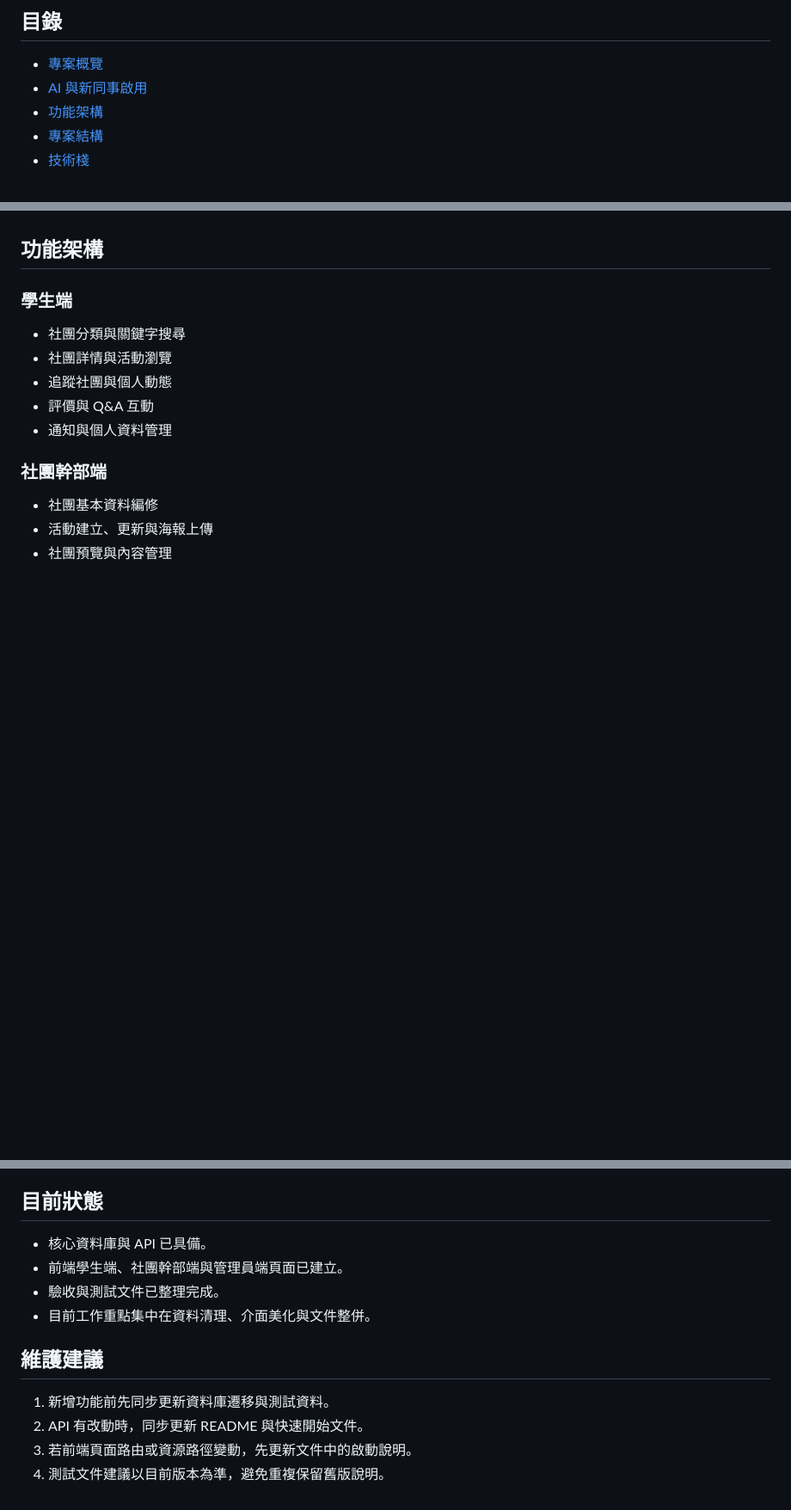
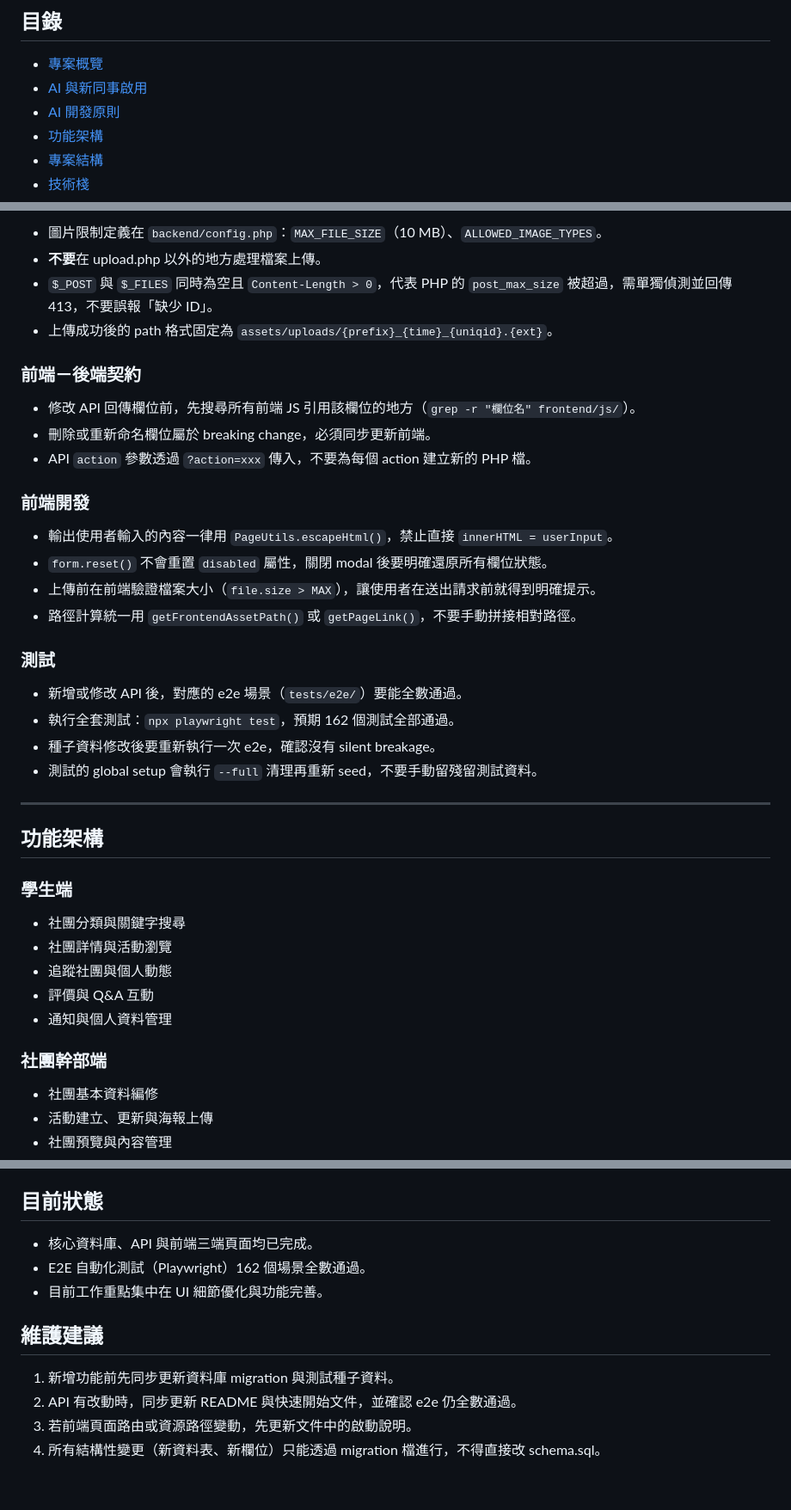
Before and after one commit to sugarwayyyyy/work, a Markdown page: README.md, 3 parts joined by grey strips. Shown at 86% size. Rendered like a GitHub page; blank space fills up the shorter version.

```diff
--- a/README.md
+++ b/README.md
@@ -5,6 +5,7 @@
 ## 目錄
 - [專案概覽](#專案概覽)
 - [AI 與新同事啟用](#ai-與新同事啟用)
+- [AI 開發原則](#ai-開發原則)
 - [功能架構](#功能架構)
 - [專案結構](#專案結構)
 - [技術棧](#技術棧)
@@ -37,3 +98,29 @@
+- 圖片限制定義在 `backend/config.php`：`MAX_FILE_SIZE`（10 MB）、`ALLOWED_IMAGE_TYPES`。
+- **不要**在 upload.php 以外的地方處理檔案上傳。
+- `$_POST` 與 `$_FILES` 同時為空且 `Content-Length > 0`，代表 PHP 的 `post_max_size` 被超過，需單獨偵測並回傳 413，不要誤報「缺少 ID」。
+- 上傳成功後的 path 格式固定為 `assets/uploads/{prefix}_{time}_{uniqid}.{ext}`。
+
+### 前端－後端契約
+
+- 修改 API 回傳欄位前，先搜尋所有前端 JS 引用該欄位的地方（`grep -r "欄位名" frontend/js/`）。
+- 刪除或重新命名欄位屬於 breaking change，必須同步更新前端。
+- API `action` 參數透過 `?action=xxx` 傳入，不要為每個 action 建立新的 PHP 檔。
+
+### 前端開發
+
+- 輸出使用者輸入的內容一律用 `PageUtils.escapeHtml()`，禁止直接 `innerHTML = userInput`。
+- `form.reset()` 不會重置 `disabled` 屬性，關閉 modal 後要明確還原所有欄位狀態。
+- 上傳前在前端驗證檔案大小（`file.size > MAX`），讓使用者在送出請求前就得到明確提示。
+- 路徑計算統一用 `getFrontendAssetPath()` 或 `getPageLink()`，不要手動拼接相對路徑。
+
+### 測試
+
+- 新增或修改 API 後，對應的 e2e 場景（`tests/e2e/`）要能全數通過。
+- 執行全套測試：`npx playwright test`，預期 162 個測試全部通過。
+- 種子資料修改後要重新執行一次 e2e，確認沒有 silent breakage。
+- 測試的 global setup 會執行 `--full` 清理再重新 seed，不要手動留殘留測試資料。
+
+---
 
 ## 功能架構
 
@@ -188,14 +296,13 @@ pwsh -File tests/api/acceptance_user_stories.ps1 -BaseUrl "http://localhost:8000
 
 ## 目前狀態
 
-- 核心資料庫與 API 已具備。
-- 前端學生端、社團幹部端與管理員端頁面已建立。
-- 驗收與測試文件已整理完成。
-- 目前工作重點集中在資料清理、介面美化與文件整併。
+- 核心資料庫、API 與前端三端頁面均已完成。
+- E2E 自動化測試（Playwright）162 個場景全數通過。
+- 目前工作重點集中在 UI 細節優化與功能完善。
 
 ## 維護建議
 
-1. 新增功能前先同步更新資料庫遷移與測試資料。
-2. API 有改動時，同步更新 README 與快速開始文件。
+1. 新增功能前先同步更新資料庫 migration 與測試種子資料。
+2. API 有改動時，同步更新 README 與快速開始文件，並確認 e2e 仍全數通過。
 3. 若前端頁面路由或資源路徑變動，先更新文件中的啟動說明。
-4. 測試文件建議以目前版本為準，避免重複保留舊版說明。
+4. 所有結構性變更（新資料表、新欄位）只能透過 migration 檔進行，不得直接改 schema.sql。
```
Also changed, not shown: other parts of README.md (+85 -4 lines).
